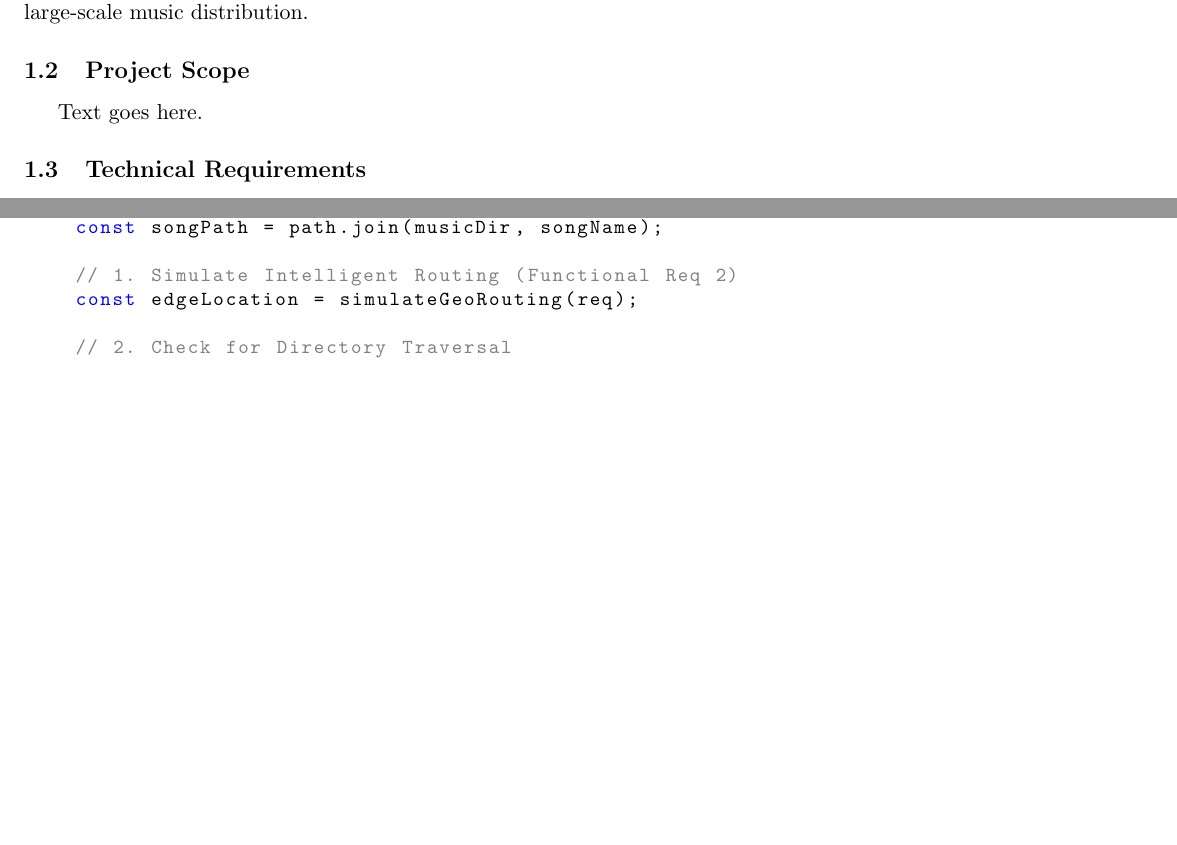
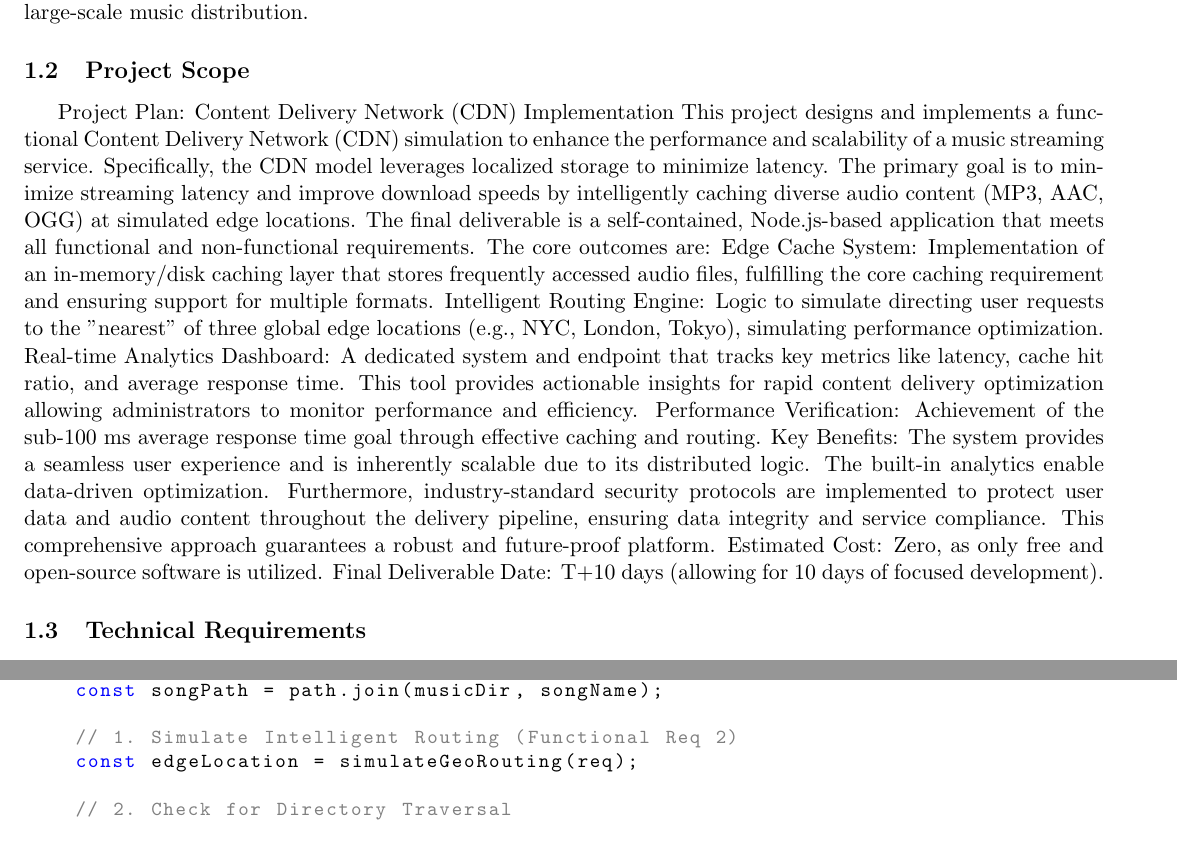
Before and after one commit to Ajdowning06/CDN-Music-App, a LaTeX document (Project 2 Documentation Templates/Project Technical Documentation/Technical Documentation.tex): two parts of pages 4 and 10 of 13, joined at a grey line, cut so that both start at the same text, the shorter picture padded with empty space. Compiled offline with pdfLaTeX.

Commit message:
project scope

```diff
--- a/Project 2 Documentation Templates/Project Technical Documentation/Technical Documentation.tex
+++ b/Project 2 Documentation Templates/Project Technical Documentation/Technical Documentation.tex
@@ -168,8 +168,8 @@ Non-functional requirements focus on ensuring response times under 100 milliseco
 % 350 words
 % Description of all deliverables, benefits, outcomes, and work required (all tasks, costs, time, people, resources, dates/deadlines, and final deliverables date).
 
-Text goes here.
-
+Project Plan: Content Delivery Network (CDN) Implementation
+This project designs and implements a functional Content Delivery Network (CDN) simulation to enhance the performance and scalability of a music streaming service. Specifically, the CDN model leverages localized storage to minimize latency. The primary goal is to minimize streaming latency and improve download speeds by intelligently caching diverse audio content (MP3, AAC, OGG) at simulated edge locations. The final deliverable is a self-contained, Node.js-based application that meets all functional and non-functional requirements. The core outcomes are: Edge Cache System: Implementation of an in-memory/disk caching layer that stores frequently accessed audio files, fulfilling the core caching requirement and ensuring support for multiple formats. Intelligent Routing Engine: Logic to simulate directing user requests to the "nearest" of three global edge locations (e.g., NYC, London, Tokyo), simulating performance optimization. Real-time Analytics Dashboard: A dedicated system and endpoint that tracks key metrics like latency, cache hit ratio, and average response time. This tool provides actionable insights for rapid content delivery optimization allowing administrators to monitor performance and efficiency. Performance Verification: Achievement of the sub-100 ms average response time goal through effective caching and routing. Key Benefits: The system provides a seamless user experience and is inherently scalable due to its distributed logic. The built-in analytics enable data-driven optimization. Furthermore, industry-standard security protocols are implemented to protect user data and audio content throughout the delivery pipeline, ensuring data integrity and service compliance. This comprehensive approach guarantees a robust and future-proof platform. Estimated Cost: Zero, as only free and open-source software is utilized. Final Deliverable Date: T+10 days (allowing for 10 days of focused development).
 %---------------------------End Project Scope---------------------------------------
 
 % No text here.
```
Also changed, not shown: Project 2 Documentation Templates/Project Technical Documentation/Technical Documentation.pdf, 4 other files.
